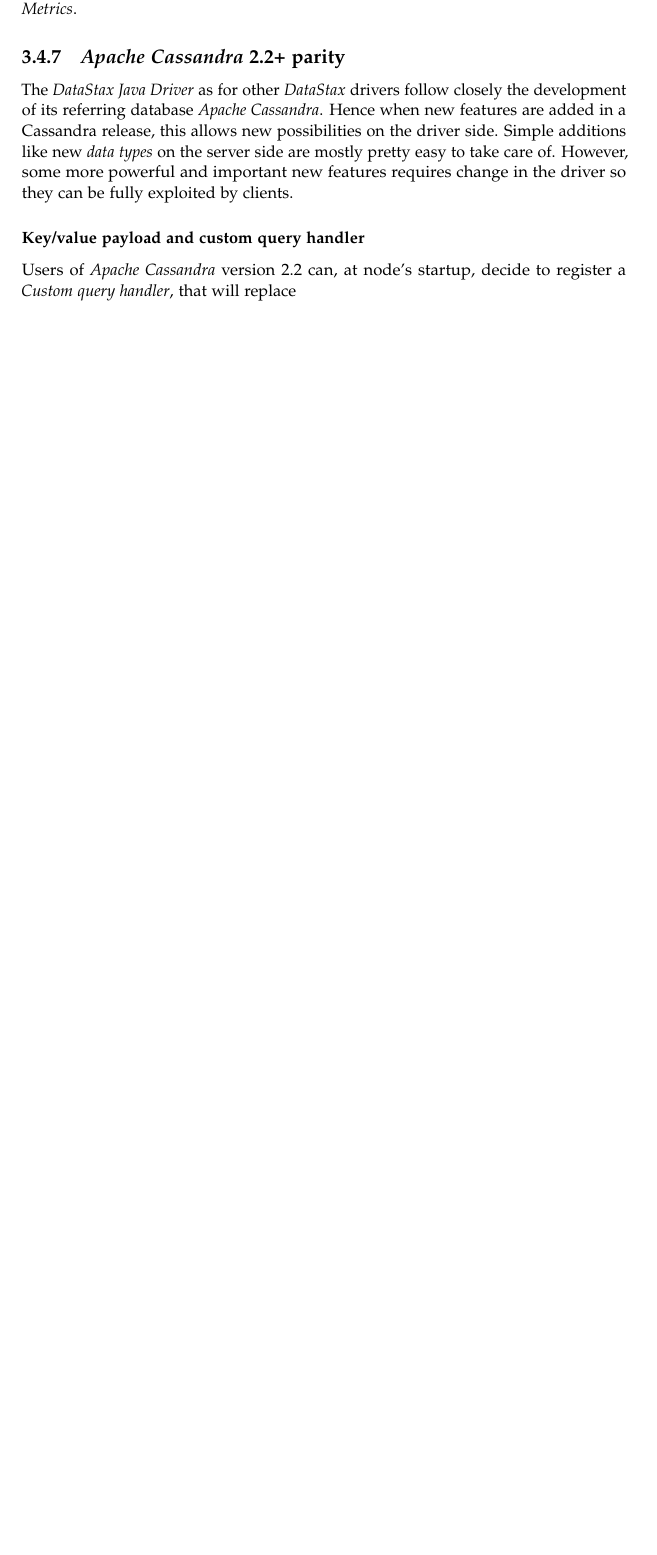
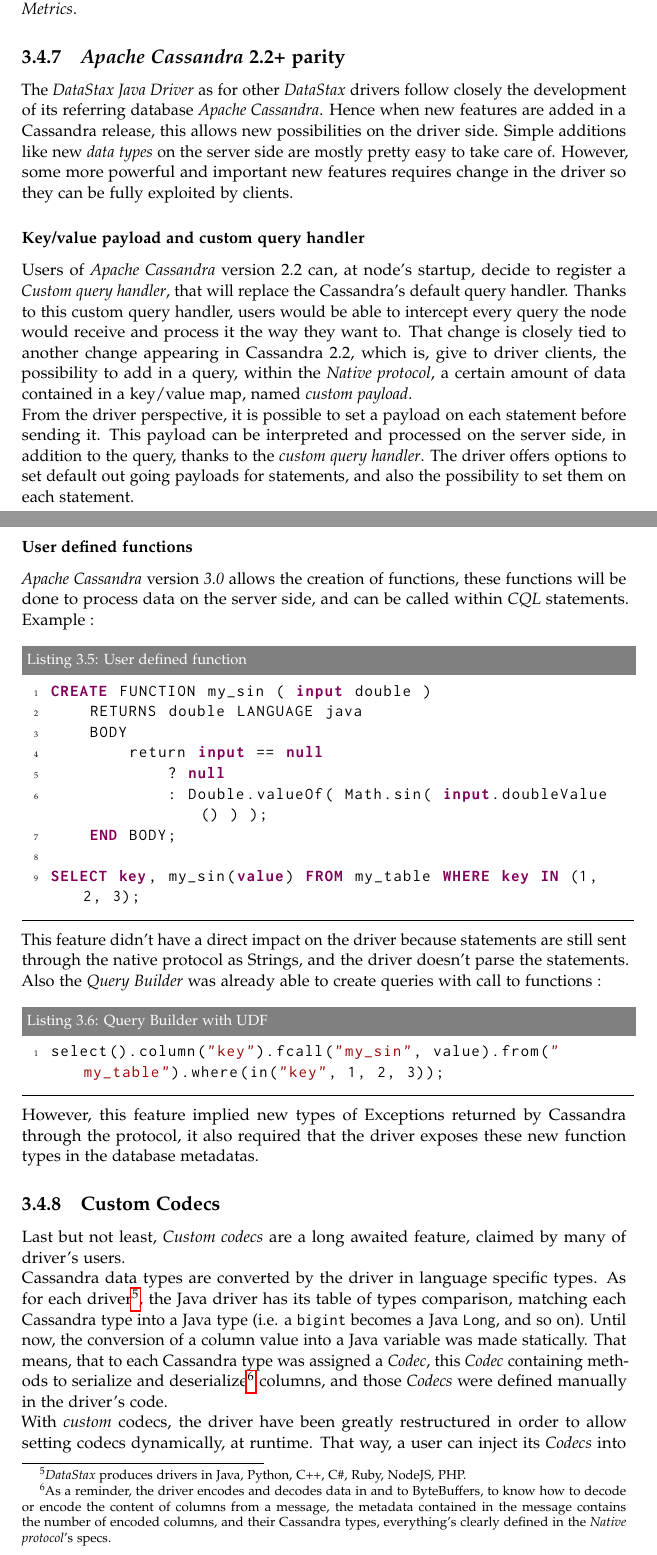
Before and after one commit to newkek/internship-docs, a LaTeX thesis (report.tex): part of page 18 of 23 before the commit and two parts of pages 20 and 21 of 27 after it, the two joined at a grey line, cut so that both start at the same text, the shorter picture padded with empty space. Compiled offline with pdfLaTeX.

Commit message:
State on Sun 30 Aug.

```diff
--- a/report.tex
+++ b/report.tex
@@ -471,5 +489,30 @@
 The \djd{} as for other \emph{DataStax} drivers follow closely the development of its referring database \ca{}. Hence when new features are added in a Cassandra release, this allows new possibilities on the driver side. Simple additions like new \emph{data types} on the server side are mostly pretty easy to take care of. However, some more powerful and important new features requires change in the driver so they can be fully exploited by clients.
 
 \subsubsection{Key/value payload and custom query handler}
-Users of \ca{} version 2.2 can, at node's startup, decide to register a \emph{Custom query handler}, that will replace
+Users of \ca{} version 2.2 can, at node's startup, decide to register a \emph{Custom query handler}, that will replace the Cassandra's default query handler. Thanks to this custom query handler, users would be able to intercept every query the node would receive and process it the way they want to. That change is closely tied to another change appearing in Cassandra 2.2, which is, give to driver clients, the possibility to add in a query, within the \emph{Native protocol}, a certain amount of data contained in a key/value map, named \emph{custom payload}.\\
+From the driver perspective, it is possible to set a payload on each statement before sending it. This payload can be interpreted and processed on the server side, in addition to the query, thanks to the \emph{custom query handler}. The driver offers options to set default out going payloads for statements, and also the possibility to set them on each statement.
 
+\subsubsection{User defined functions}
+\ca{} version \emph{3.0} allows the creation of functions, these functions will be done to process data on the server side, and can be called within \emph{CQL} statements. Example :
+
+\begin{lstlisting}[label=udf-ex-1, caption=User defined function, style=CQL]
+CREATE FUNCTION my_sin ( input double )
+    RETURNS double LANGUAGE java
+    BODY
+        return input == null
+            ? null
+            : Double.valueOf( Math.sin( input.doubleValue() ) );
+    END BODY;
+
+SELECT key, my_sin(value) FROM my_table WHERE key IN (1, 2, 3);
+\end{lstlisting}
+This feature didn't have a direct impact on the driver because statements are still sent through the native protocol as Strings, and the driver doesn't parse the statements. Also the \emph{Query Builder} was already able to create queries with call to functions :
+\begin{lstlisting}[label=udfqb-ex-1, caption=Query Builder with UDF, style=Java]
+select().column("key").fcall("my_sin", value).from("my_table").where(in("key", 1, 2, 3));
+\end{lstlisting}
+However, this feature implied new types of Exceptions returned by Cassandra through the protocol, it also required that the driver exposes these new function types in the database metadatas.
+
+\subsection{Custom Codecs}
+Last but not least, \emph{Custom codecs} are a long awaited feature, claimed by many of driver's users.\\
+Cassandra data types are converted by the driver in language specific types. As for each driver\footnote{\ds{} produces drivers in Java, Python, C++, C\#, Ruby, NodeJS, PHP.}, the Java driver has its table of types comparison, matching each Cassandra type into a Java type (i.e. a \verb;bigint; becomes a Java \verb;Long;, and so on). Until now, the conversion of a column value into a Java variable was made statically. That means, that to each Cassandra type was assigned a \emph{Codec}, this \emph{Codec} containing methods to serialize and deserialize\footnote{As a reminder, the driver encodes and decodes data in and to ByteBuffers, to know how to decode or encode the content of columns from a message, the metadata contained in the message contains the number of encoded columns, and their Cassandra types, everything's clearly defined in the \emph{Native protocol}'s specs.} columns, and those \emph{Codecs} were defined manually in the driver's code.\\
+With \emph{custom} codecs, the driver have been greatly restructured in order to allow setting codecs dynamically, at runtime. That way, a user can inject its \emph{Codecs} into the driver, thanks to a \verb;CodecRegistry;, and indicate how particular Cassandra types should be serialized and deserialized.\\
```
Also changed, not shown: report.pdf, report.tex (37 more changed lines), 1 other file.
